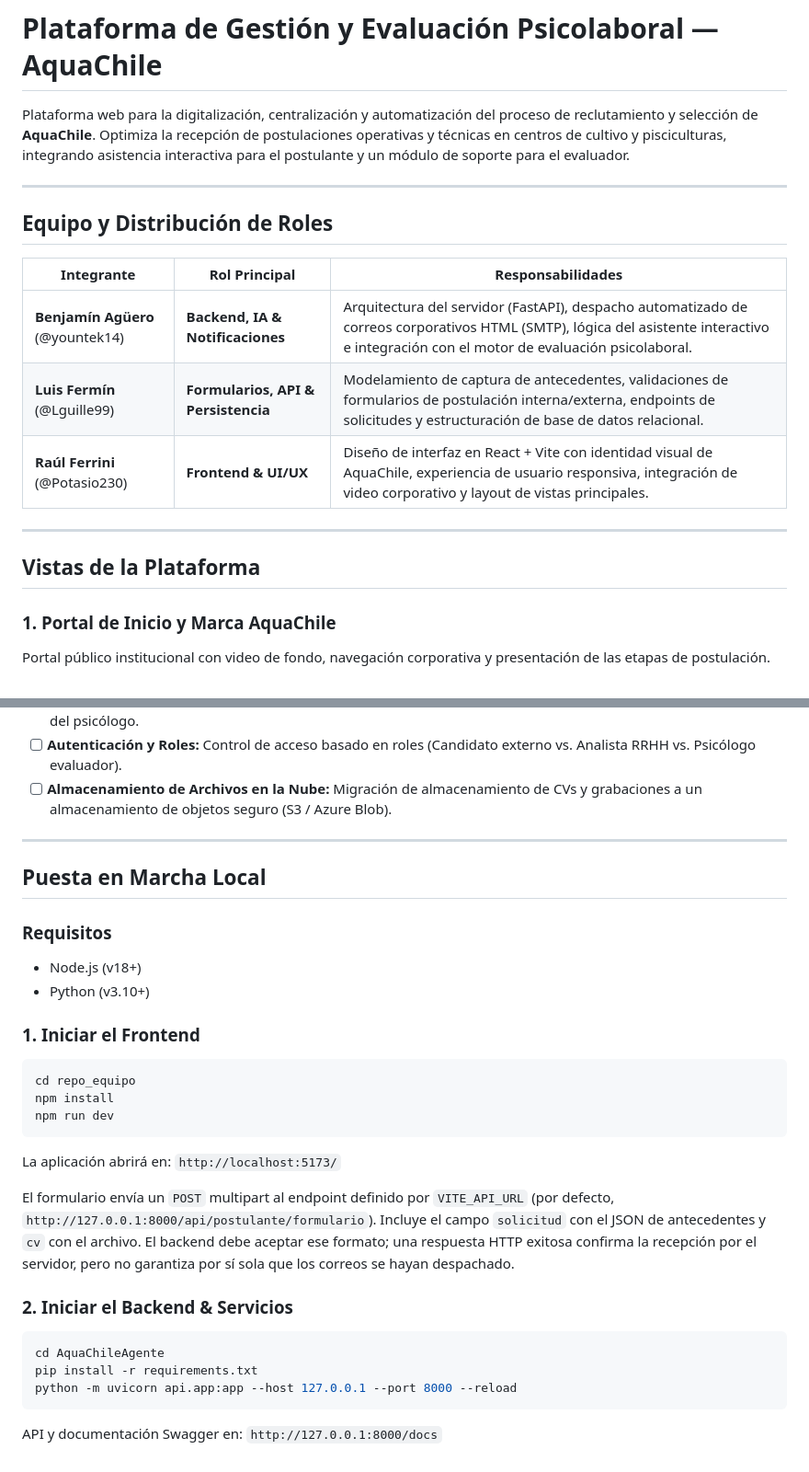
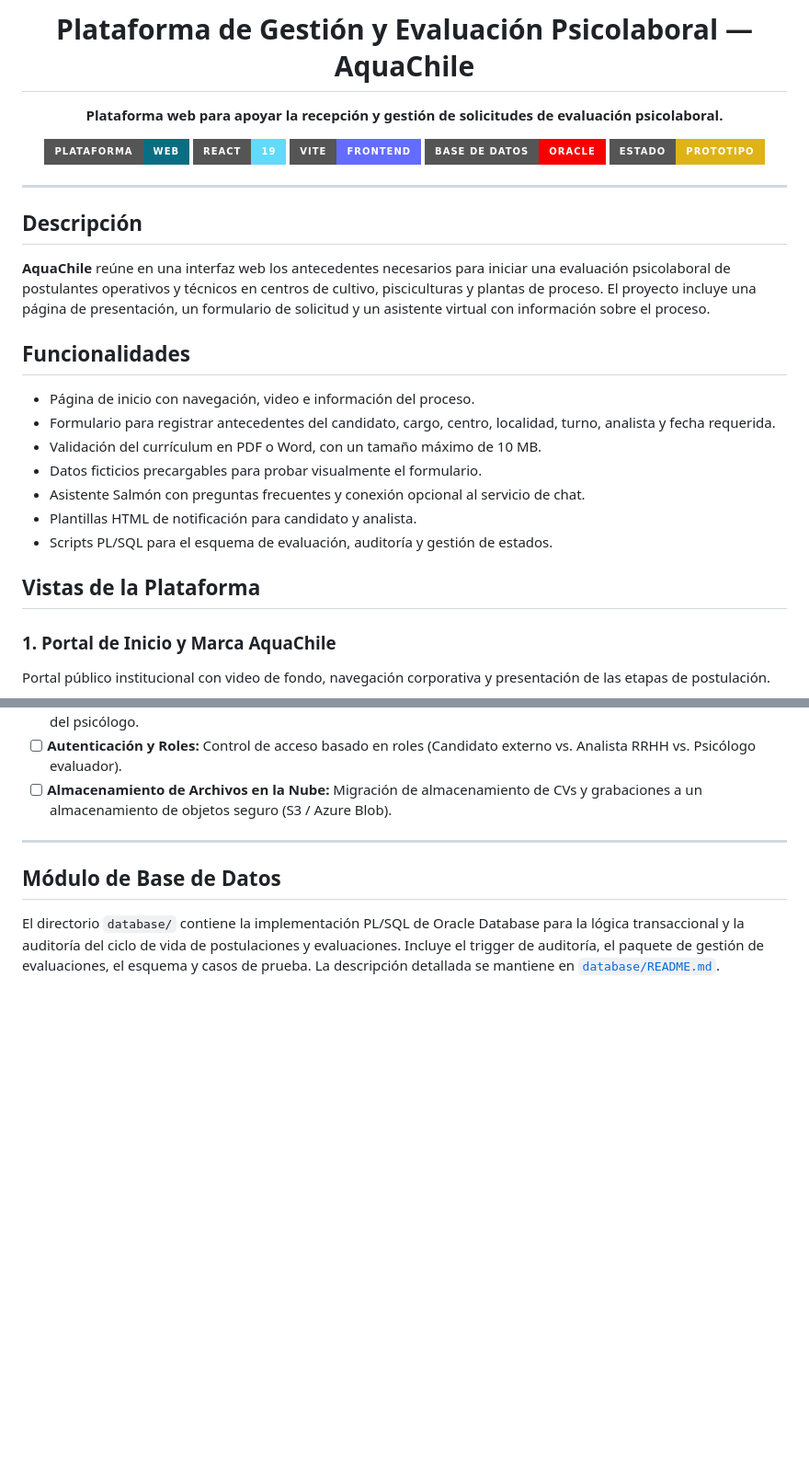
Before and after one commit to Potasio230/AquaChile, a Markdown page: README.md, 2 parts joined by grey strips. Shown at 92% size. Drawn GitHub-style; badges without logos; blank space fills up the shorter version.

````diff
--- a/README.md
+++ b/README.md
@@ -1,22 +5,35 @@
 # Plataforma de Gestión y Evaluación Psicolaboral — AquaChile
 
-Plataforma web para la digitalización, centralización y automatización del proceso de reclutamiento y selección de **AquaChile**. Optimiza la recepción de postulaciones operativas y técnicas en centros de cultivo y pisciculturas, integrando asistencia interactiva para el postulante y un módulo de soporte para el evaluador.
+**Plataforma web para apoyar la recepción y gestión de solicitudes de evaluación psicolaboral.**
+
+![Plataforma](https://img.shields.io/badge/Plataforma-Web-0A6E83?style=for-the-badge)
+![React](https://img.shields.io/badge/React-19-61DAFB?style=for-the-badge&logo=react&logoColor=black)
+![Vite](https://img.shields.io/badge/Vite-Frontend-646CFF?style=for-the-badge&logo=vite&logoColor=white)
+![Oracle](https://img.shields.io/badge/Base%20de%20datos-Oracle-F80000?style=for-the-badge&logo=oracle&logoColor=white)
+![Estado](https://img.shields.io/badge/Estado-Prototipo-yellow?style=for-the-badge)
+
+</div>
 
 ---
 
-## Equipo y Distribución de Roles
+## Descripción
 
-| Integrante | Rol Principal | Responsabilidades |
-|---|---|---|
-| **Benjamín Agüero** (@yountek14) | **Backend, IA & Notificaciones** | Arquitectura del servidor (FastAPI), despacho automatizado de correos corporativos HTML (SMTP), lógica del asistente interactivo e integración con el motor de evaluación psicolaboral. |
-| **Luis Fermín** (@Lguille99) | **Formularios, API & Persistencia** | Modelamiento de captura de antecedentes, validaciones de formularios de postulación interna/externa, endpoints de solicitudes y estructuración de base de datos relacional. |
-| **Raúl Ferrini** (@Potasio230) | **Frontend & UI/UX** | Diseño de interfaz en React + Vite con identidad visual de AquaChile, experiencia de usuario responsiva, integración de video corporativo y layout de vistas principales. |
+**AquaChile** reúne en una interfaz web los antecedentes necesarios para iniciar una evaluación psicolaboral de postulantes operativos y técnicos en centros de cultivo, pisciculturas y plantas de proceso. El proyecto incluye una página de presentación, un formulario de solicitud y un asistente virtual con información sobre el proceso.
 
----
+## Funcionalidades
+
+- Página de inicio con navegación, video e información del proceso.
+- Formulario para registrar antecedentes del candidato, cargo, centro, localidad, turno, analista y fecha requerida.
+- Validación del currículum en PDF o Word, con un tamaño máximo de 10 MB.
+- Datos ficticios precargables para probar visualmente el formulario.
+- Asistente Salmón con preguntas frecuentes y conexión opcional al servicio de chat.
+- Plantillas HTML de notificación para candidato y analista.
+- Scripts PL/SQL para el esquema de evaluación, auditoría y gestión de estados.
 
 ## Vistas de la Plataforma
 
 ### 1. Portal de Inicio y Marca AquaChile
+
 Portal público institucional con video de fondo, navegación corporativa y presentación de las etapas de postulación.
 
 ![Portal de Inicio](docs/screenshots/01_portal_inicio.png)
@@ -67,26 +166,6 @@ Despacho automático de comprobantes oficiales con la paleta de colores de AquaC
 
 ---
 
-## Puesta en Marcha Local
+## Módulo de Base de Datos
 
-### Requisitos
-- Node.js (v18+)
-- Python (v3.10+)
-
-### 1. Iniciar el Frontend
-```bash
-cd repo_equipo
-npm install
-npm run dev
-```
-La aplicación abrirá en: `http://localhost:5173/`
-
-El formulario envía un `POST` multipart al endpoint definido por `VITE_API_URL` (por defecto, `http://127.0.0.1:8000/api/postulante/formulario`). Incluye el campo `solicitud` con el JSON de antecedentes y `cv` con el archivo. El backend debe aceptar ese formato; una respuesta HTTP exitosa confirma la recepción por el servidor, pero no garantiza por sí sola que los correos se hayan despachado.
-
-### 2. Iniciar el Backend & Servicios
-```bash
-cd AquaChileAgente
-pip install -r requirements.txt
-python -m uvicorn api.app:app --host 127.0.0.1 --port 8000 --reload
-```
-API y documentación Swagger en: `http://127.0.0.1:8000/docs`
+El directorio `database/` contiene la implementación PL/SQL de Oracle Database para la lógica transaccional y la auditoría del ciclo de vida de postulaciones y evaluaciones. Incluye el trigger de auditoría, el paquete de gestión de evaluaciones, el esquema y casos de prueba. La descripción detallada se mantiene en [`database/README.md`](database/README.md).
````
Also changed, not shown: other parts of README.md (+98 -12 lines).
